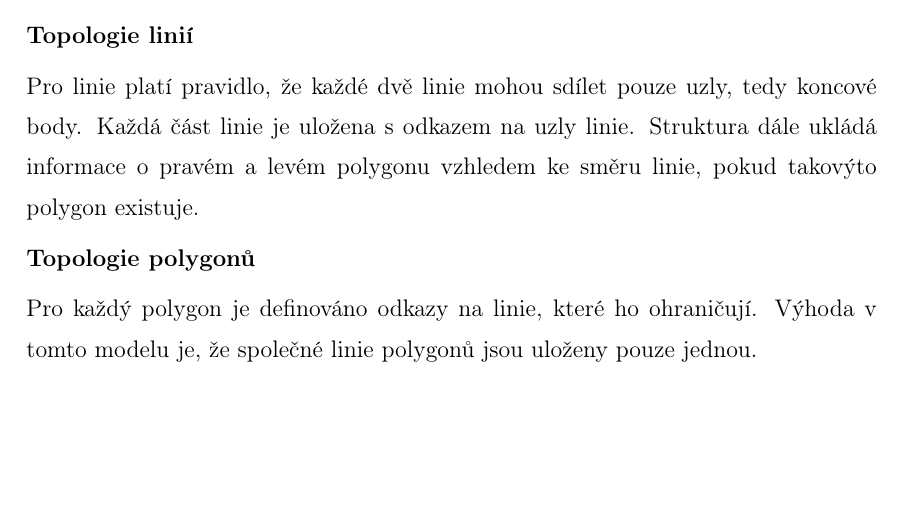
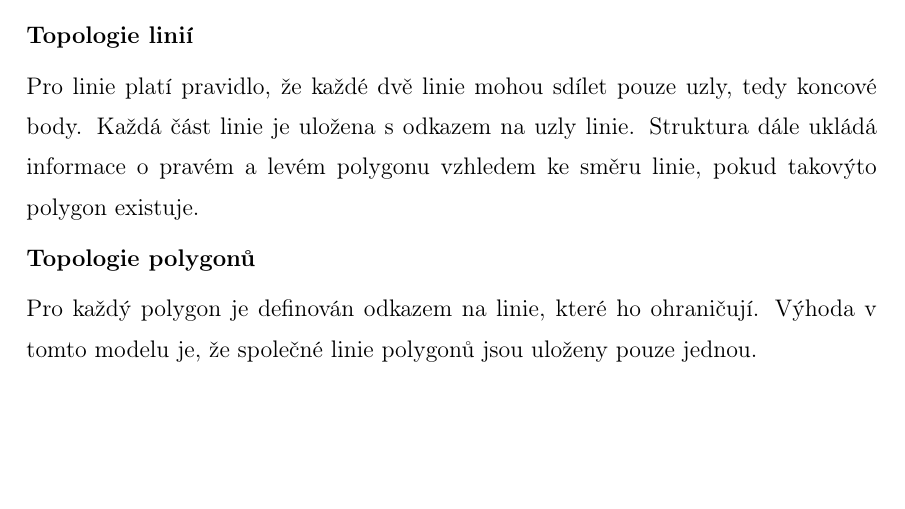
Before and after one commit to ctu-geoforall-lab-projects/dp-klemsa-2020, a LaTeX thesis (text/tomas-klemsa-dp-2020.tex, which reads text/3-kapitola.tex): part of page 12 of 45, cut so that both start at the same text. Compiled offline with pdfLaTeX.

Commit message:
kap3: quick review

```diff
--- a/text/3-kapitola.tex
+++ b/text/3-kapitola.tex
@@ -70,14 +72,17 @@ nezávislé, nejsou zde uloženy žádné zvláštní topologické
 vztahy. Jediné, co je o bodech uchováváno, je jejich identifikátor,
 přes který lze bod propojit se souřadnicemi.
 
+% ML: v tomto kontextu se mluvi casto o hranach (uz to ale nemen)
 \subsubsection{Topologie linií}
 Pro linie platí pravidlo, že každé dvě linie mohou sdílet pouze uzly,
 tedy koncové body. Každá část linie je uložena s odkazem na uzly
 linie. Struktura dále ukládá informace o pravém a levém polygonu
 vzhledem ke směru linie, pokud takovýto polygon existuje.
 
+% ML: v tomto kontextu se nemluvi vetsinou o "polygonech", ale o
+% "plochach" (uz to ale nemen)
 \subsubsection{Topologie polygonů}
-Pro každý polygon je definováno odkazy na linie, které ho
+Pro každý polygon je definován odkazem na linie, které ho
 ohraničují. Výhoda v tomto modelu je, že společné linie polygonů jsou
 uloženy pouze jednou.
 
```
Also changed, not shown: text/3-kapitola.tex (2 more changed lines).
